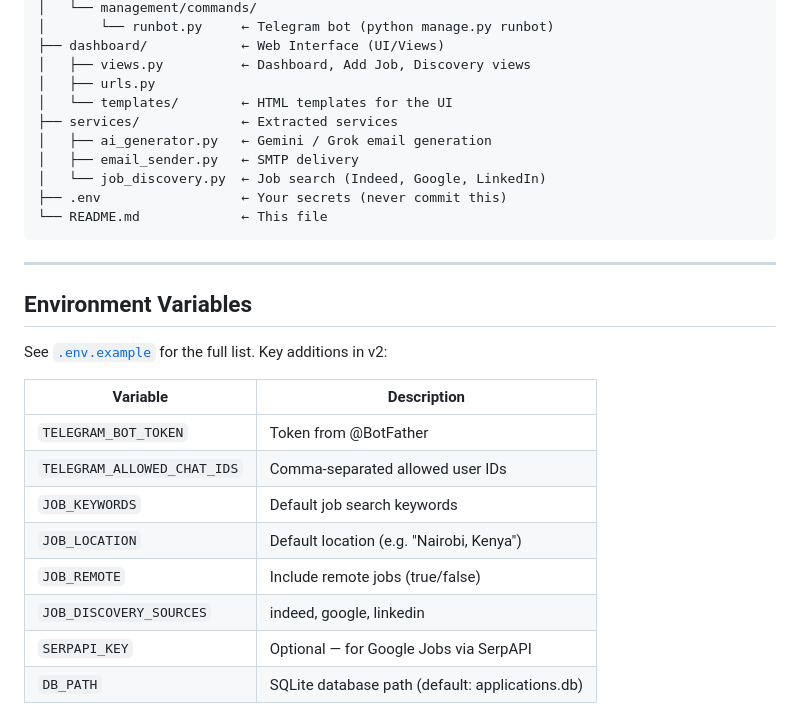
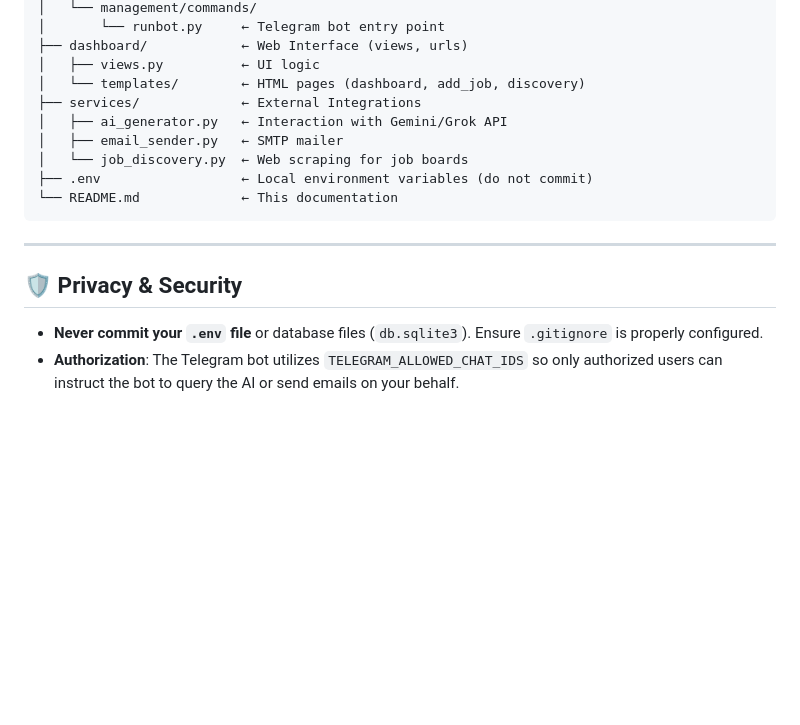
Before and after one commit to hfscadinalburuburu-max/AutoJobApplicationv1, a Markdown page: README.md, the part around one of its changes. GitHub-like rendering; blank space fills up the shorter version.

````diff
--- a/README.md
+++ b/README.md
@@ -123,30 +86,18 @@ job-application-automation/
 │   └── management/commands/
-│       └── runbot.py     ← Telegram bot (python manage.py runbot)
-├── dashboard/            ← Web Interface (UI/Views)
-│   ├── views.py          ← Dashboard, Add Job, Discovery views
-│   ├── urls.py
-│   └── templates/        ← HTML templates for the UI
-├── services/             ← Extracted services
-│   ├── ai_generator.py   ← Gemini / Grok email generation
-│   ├── email_sender.py   ← SMTP delivery
-│   └── job_discovery.py  ← Job search (Indeed, Google, LinkedIn)
-├── .env                  ← Your secrets (never commit this)
-└── README.md             ← This file
+│       └── runbot.py     ← Telegram bot entry point
+├── dashboard/            ← Web Interface (views, urls)
+│   ├── views.py          ← UI logic
+│   └── templates/        ← HTML pages (dashboard, add_job, discovery)
+├── services/             ← External Integrations
+│   ├── ai_generator.py   ← Interaction with Gemini/Grok API
+│   ├── email_sender.py   ← SMTP mailer
+│   └── job_discovery.py  ← Web scraping for job boards
+├── .env                  ← Local environment variables (do not commit)
+└── README.md             ← This documentation
 ```
 
 ---
 
-## Environment Variables
-
-See [`.env.example`](.env.example) for the full list. Key additions in v2:
-
-| Variable | Description |
-|----------|-------------|
-| `TELEGRAM_BOT_TOKEN` | Token from @BotFather |
-| `TELEGRAM_ALLOWED_CHAT_IDS` | Comma-separated allowed user IDs |
-| `JOB_KEYWORDS` | Default job search keywords |
-| `JOB_LOCATION` | Default location (e.g. "Nairobi, Kenya") |
-| `JOB_REMOTE` | Include remote jobs (true/false) |
-| `JOB_DISCOVERY_SOURCES` | indeed, google, linkedin |
-| `SERPAPI_KEY` | Optional — for Google Jobs via SerpAPI |
-| `DB_PATH` | SQLite database path (default: applications.db) |
+## 🛡️ Privacy & Security
+- **Never commit your `.env` file** or database files (`db.sqlite3`). Ensure `.gitignore` is properly configured.
+- **Authorization**: The Telegram bot utilizes `TELEGRAM_ALLOWED_CHAT_IDS` so only authorized users can instruct the bot to query the AI or send emails on your behalf.
````
Also changed, not shown: other parts of README.md (+51 -88 lines).
